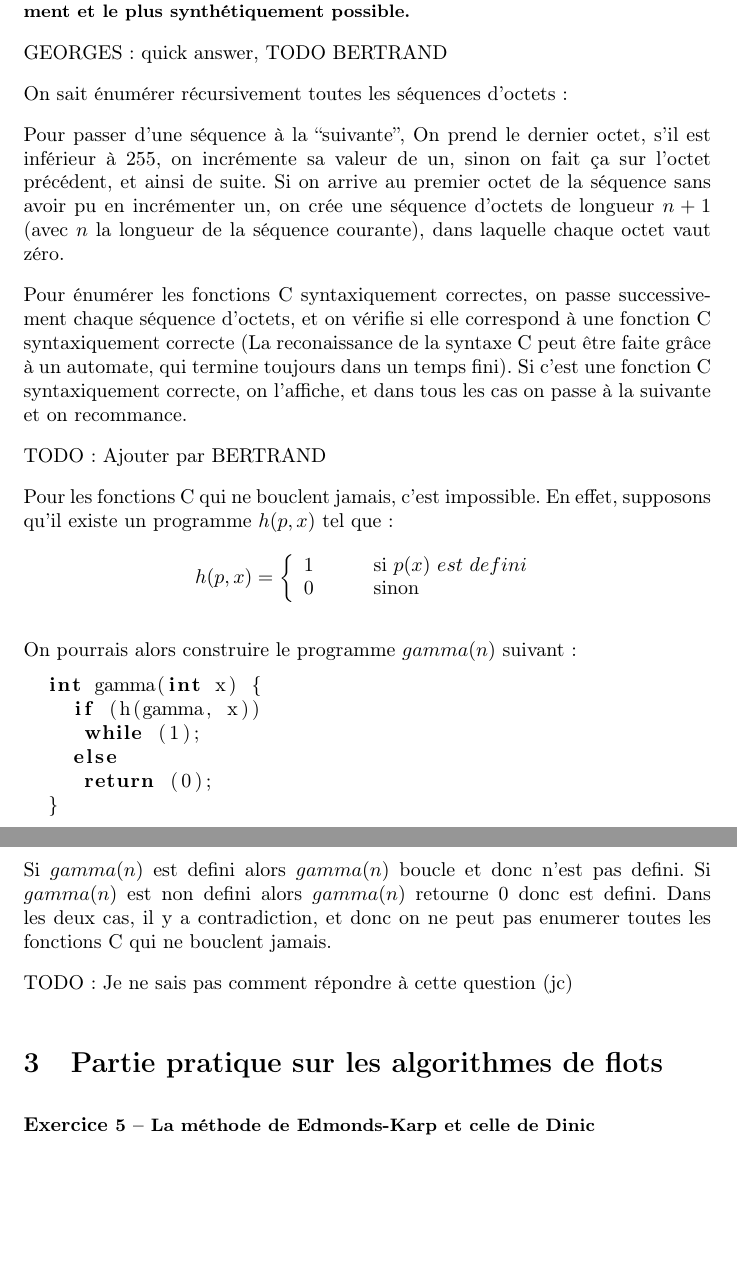
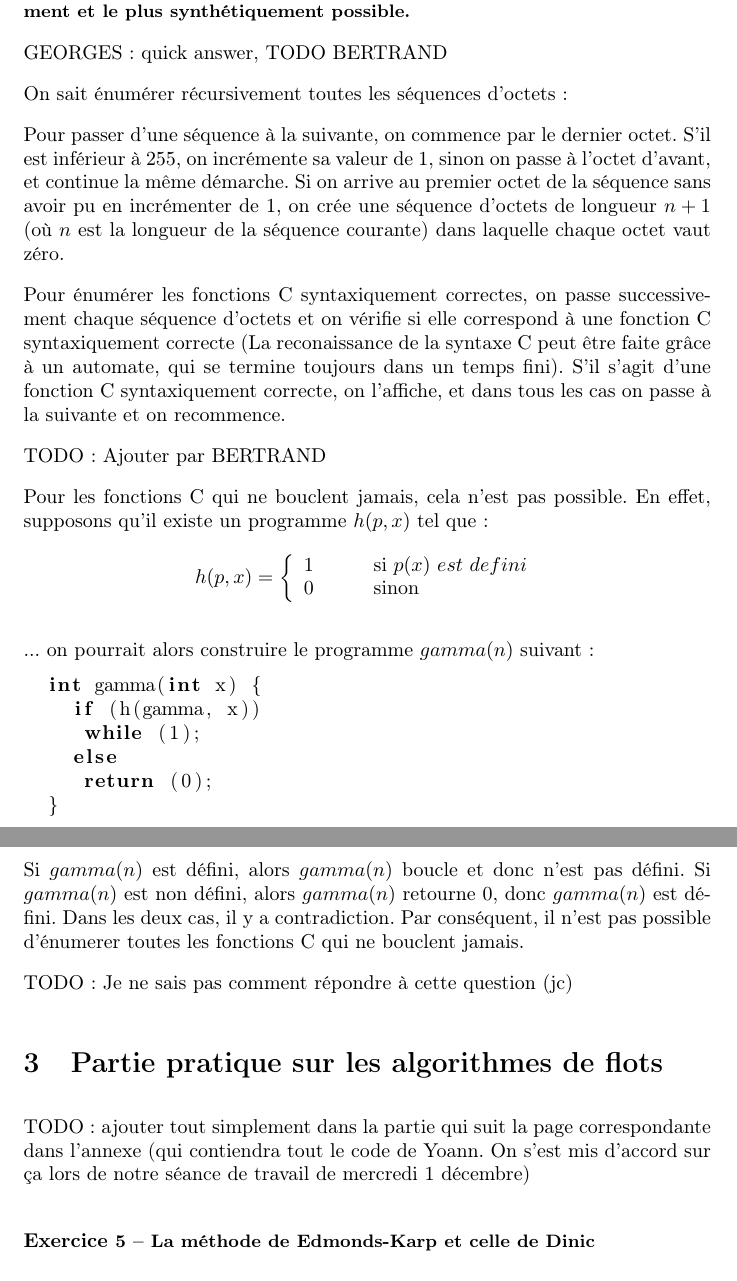
Before and after one commit to SuzanneSoy/2010-m1s1-complexite, a LaTeX document (rapport.tex): two parts of pages 25 and 26 of 27, joined at a grey line, cut so that both start at the same text, the shorter picture padded with empty space. Compiled offline with pdfLaTeX.

Commit message:
Quelques petites corrections de style/français, fin exo 4 (jc)

```diff
--- a/rapport.tex
+++ b/rapport.tex
@@ -1489,17 +1489,13 @@ GEORGES : quick answer, TODO BERTRAND
 
 On sait énumérer récursivement toutes les séquences d'octets~:
 
-Pour passer d'une séquence à la ``suivante'', On prend le dernier octet, s'il est inférieur à 255, on incrémente sa valeur de un, sinon on
-fait ça sur l'octet précédent, et ainsi de suite. Si on arrive au premier octet de la séquence sans avoir pu en incrémenter un, on crée une
-séquence d'octets de longueur $n+1$ (avec $n$ la longueur de la séquence courante), dans laquelle chaque octet vaut zéro.
-
-Pour énumérer les fonctions C syntaxiquement correctes, on passe successivement chaque séquence d'octets, et on vérifie si elle correspond à
-une fonction C syntaxiquement correcte (La reconaissance de la syntaxe C peut être faite grâce à un automate, qui termine toujours dans un
-temps fini). Si c'est une fonction C syntaxiquement correcte, on l'affiche, et dans tous les cas on passe à la suivante et on recommance.
+Pour passer d'une séquence à la suivante, on commence par le dernier octet. S'il est inférieur à 255, on incrémente sa valeur de 1, sinon on passe à l'octet d'avant, et continue la même démarche. Si on arrive au premier octet de la séquence sans avoir pu en incrémenter de 1, on crée une séquence d'octets de longueur $n + 1$ (où $n$ est la longueur de la séquence courante) dans laquelle chaque octet vaut zéro.
+
+Pour énumérer les fonctions C syntaxiquement correctes, on passe successivement chaque séquence d'octets et on vérifie si elle correspond à une fonction C syntaxiquement correcte (La reconaissance de la syntaxe C peut être faite grâce à un automate, qui se termine toujours dans un temps fini). S'il s'agit d'une fonction C syntaxiquement correcte, on l'affiche, et dans tous les cas on passe à la suivante et on recommence.
 
 TODO : Ajouter par BERTRAND
 
-Pour les fonctions C qui ne bouclent jamais, c'est impossible. En effet, supposons qu'il existe un programme $h(p, x)$ tel que :
+Pour les fonctions C qui ne bouclent jamais, cela n'est pas possible. En effet, supposons qu'il existe un programme $h(p, x)$ tel que :
 \[
 h(p, x) = \left\{
 \begin{array}{ll}
@@ -1509,7 +1505,7 @@ h(p, x) = \left\{
 \right.
 \]
 
-On pourrais alors construire le programme $gamma(n)$ suivant :
+... on pourrait alors construire le programme $gamma(n)$ suivant~:
 \begin{lstlisting}[language=C]
   int gamma(int x) {
     if (h(gamma, x))
@@ -1518,12 +1514,15 @@ On pourrais alors construire le programme $gamma(n)$ suivant :
      return (0);
   }
 \end{lstlisting}
-Si $gamma(n)$ est defini alors $gamma(n)$ boucle et donc n'est pas defini. Si $gamma(n)$ est non defini alors $gamma(n)$ retourne 0 donc est defini.
-Dans les deux cas, il y a contradiction, et donc on ne peut pas enumerer toutes les fonctions C qui ne bouclent jamais.
+Si $gamma(n)$ est défini, alors $gamma(n)$ boucle et donc n'est pas défini. Si $gamma(n)$ est non défini, alors $gamma(n)$ retourne 0, donc $gamma(n)$ est défini.
+Dans les deux cas, il y a contradiction. Par conséquent, il n'est pas possible d'énumerer toutes les fonctions C qui ne bouclent jamais.
 
 TODO: Je ne sais pas comment répondre à cette question (jc)
 
 \section{Partie pratique sur les algorithmes de flots}
+
+TODO: ajouter tout simplement dans la partie qui suit la page correspondante dans l'annexe (qui contiendra tout le code de Yoann. On s'est mis d'accord sur ça lors de notre séance de travail de mercredi 1 décembre)
+
 
 \subsubsection*{Exercice \stepcounter{exocount}\bf\small \arabic{exocount} -- La méthode de Edmonds-Karp et celle de Dinic}
 \addcontentsline{toc}{subsubsection}{Exercice \arabic{exocount} -- La méthode de Edmonds-Karp et celle de Dinic}
```
